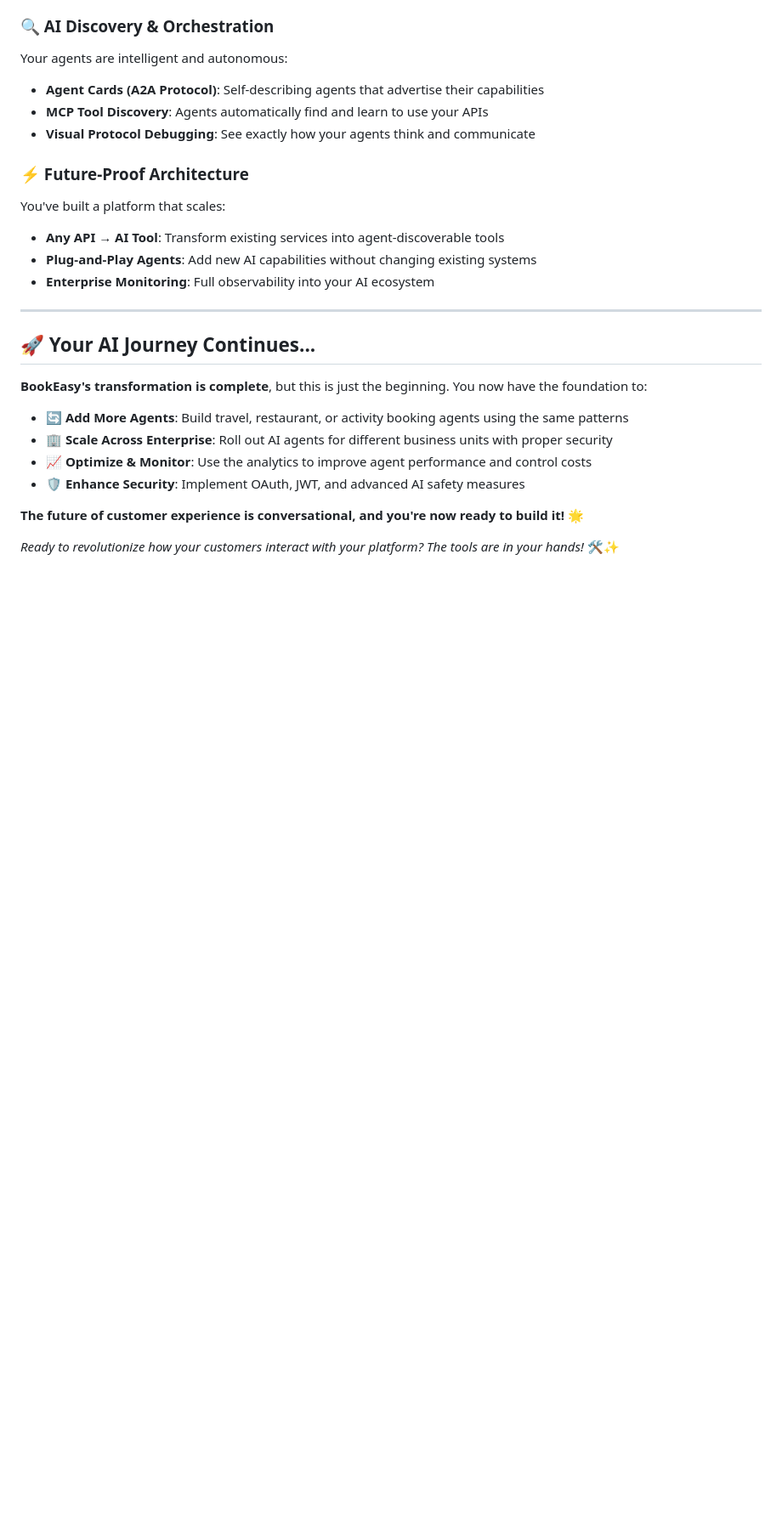
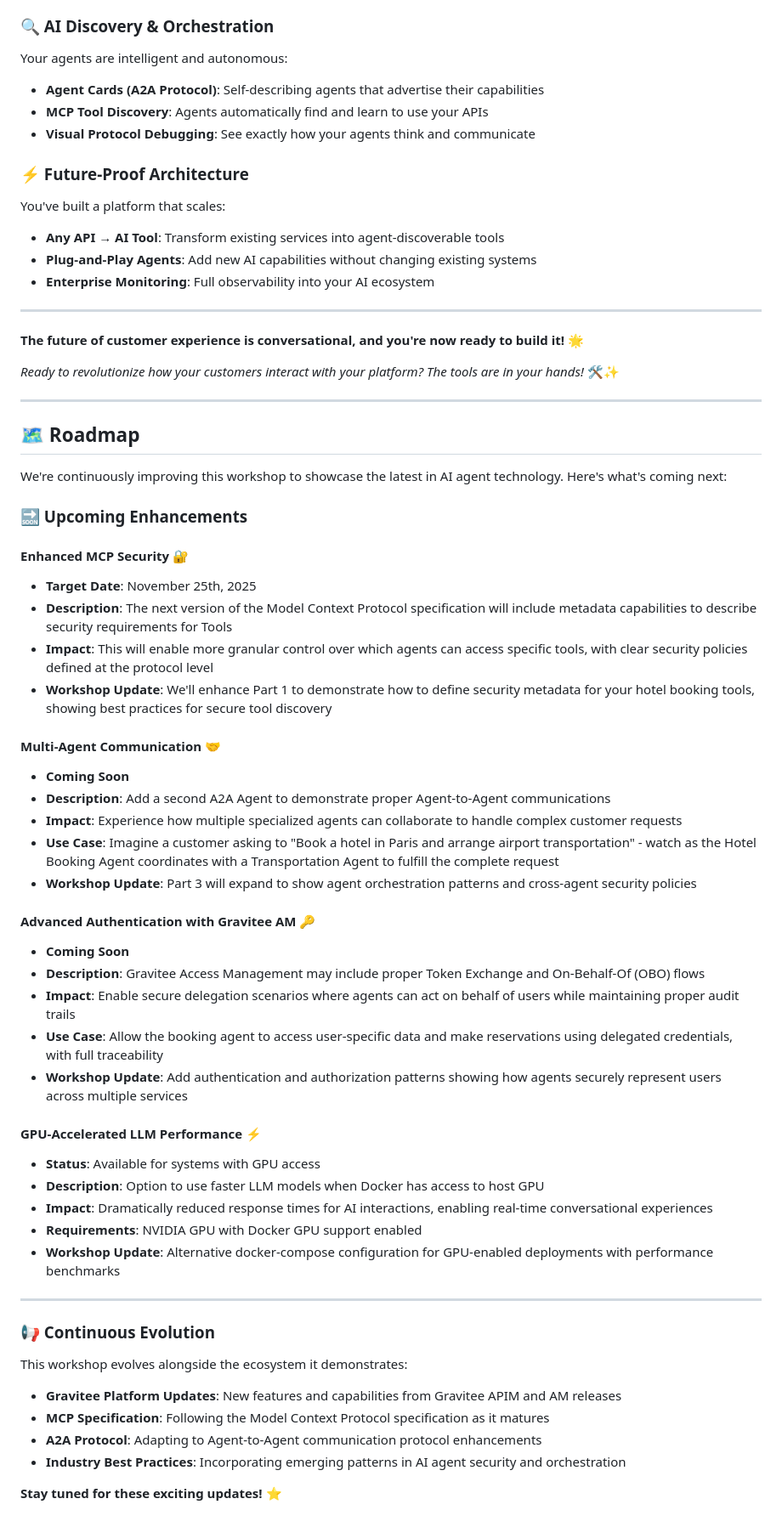
Before and after one commit to gravitee-io-labs/Gravitee-AI-Agent-Workshop, a Markdown page: README.md, the part around the change printed below. Shown: that part at 85% size. Rendered like a GitHub page; blank space fills up the shorter version.

```diff
--- a/README.md
+++ b/README.md
@@ -266,15 +253,53 @@ You've built a platform that scales:
 
 ---
 
-## 🚀 Your AI Journey Continues...
-
-**BookEasy's transformation is complete**, but this is just the beginning. You now have the foundation to:
-
-- **🔄 Add More Agents**: Build travel, restaurant, or activity booking agents using the same patterns
-- **🏢 Scale Across Enterprise**: Roll out AI agents for different business units with proper security
-- **📈 Optimize & Monitor**: Use the analytics to improve agent performance and control costs
-- **🛡️ Enhance Security**: Implement OAuth, JWT, and advanced AI safety measures
-
 **The future of customer experience is conversational, and you're now ready to build it! 🌟**
 
 *Ready to revolutionize how your customers interact with your platform? The tools are in your hands!* 🛠️✨
+
+---
+
+## 🗺️ Roadmap
+
+We're continuously improving this workshop to showcase the latest in AI agent technology. Here's what's coming next:
+
+### **🔜 Upcoming Enhancements**
+
+#### **Enhanced MCP Security** 🔐
+- **Target Date**: November 25th, 2025
+- **Description**: The next version of the Model Context Protocol specification will include metadata capabilities to describe security requirements for Tools
+- **Impact**: This will enable more granular control over which agents can access specific tools, with clear security policies defined at the protocol level
+- **Workshop Update**: We'll enhance Part 1 to demonstrate how to define security metadata for your hotel booking tools, showing best practices for secure tool discovery
+
+#### **Multi-Agent Communication** 🤝
+- **Coming Soon**
+- **Description**: Add a second A2A Agent to demonstrate proper Agent-to-Agent communications
+- **Impact**: Experience how multiple specialized agents can collaborate to handle complex customer requests
+- **Use Case**: Imagine a customer asking to "Book a hotel in Paris and arrange airport transportation" - watch as the Hotel Booking Agent coordinates with a Transportation Agent to fulfill the complete request
+- **Workshop Update**: Part 3 will expand to show agent orchestration patterns and cross-agent security policies
+
+#### **Advanced Authentication with Gravitee AM** 🔑
+- **Coming Soon**
+- **Description**: Gravitee Access Management may include proper Token Exchange and On-Behalf-Of (OBO) flows
+- **Impact**: Enable secure delegation scenarios where agents can act on behalf of users while maintaining proper audit trails
+- **Use Case**: Allow the booking agent to access user-specific data and make reservations using delegated credentials, with full traceability
+- **Workshop Update**: Add authentication and authorization patterns showing how agents securely represent users across multiple services
+
+#### **GPU-Accelerated LLM Performance** ⚡
+- **Status**: Available for systems with GPU access
+- **Description**: Option to use faster LLM models when Docker has access to host GPU
+- **Impact**: Dramatically reduced response times for AI interactions, enabling real-time conversational experiences
+- **Requirements**: NVIDIA GPU with Docker GPU support enabled
+- **Workshop Update**: Alternative docker-compose configuration for GPU-enabled deployments with performance benchmarks
+
+---
+
+### **📢 Continuous Evolution**
+
+This workshop evolves alongside the ecosystem it demonstrates:
+- **Gravitee Platform Updates**: New features and capabilities from Gravitee APIM and AM releases
+- **MCP Specification**: Following the Model Context Protocol specification as it matures
+- **A2A Protocol**: Adapting to Agent-to-Agent communication protocol enhancements
+- **Industry Best Practices**: Incorporating emerging patterns in AI agent security and orchestration
+
+**Stay tuned for these exciting updates!** ⭐
```
Also changed, not shown: other parts of README.md (+33 -46 lines), assets/demo-website.png (added).
